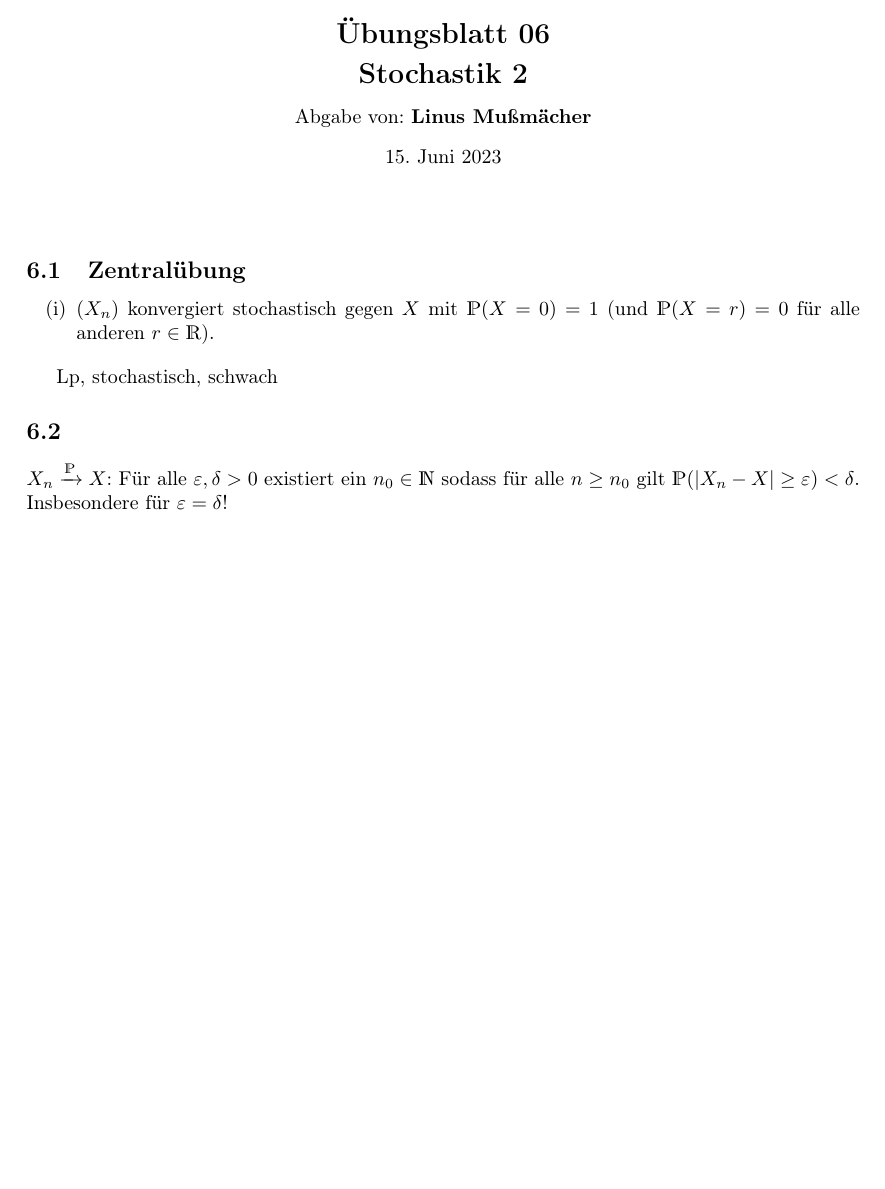
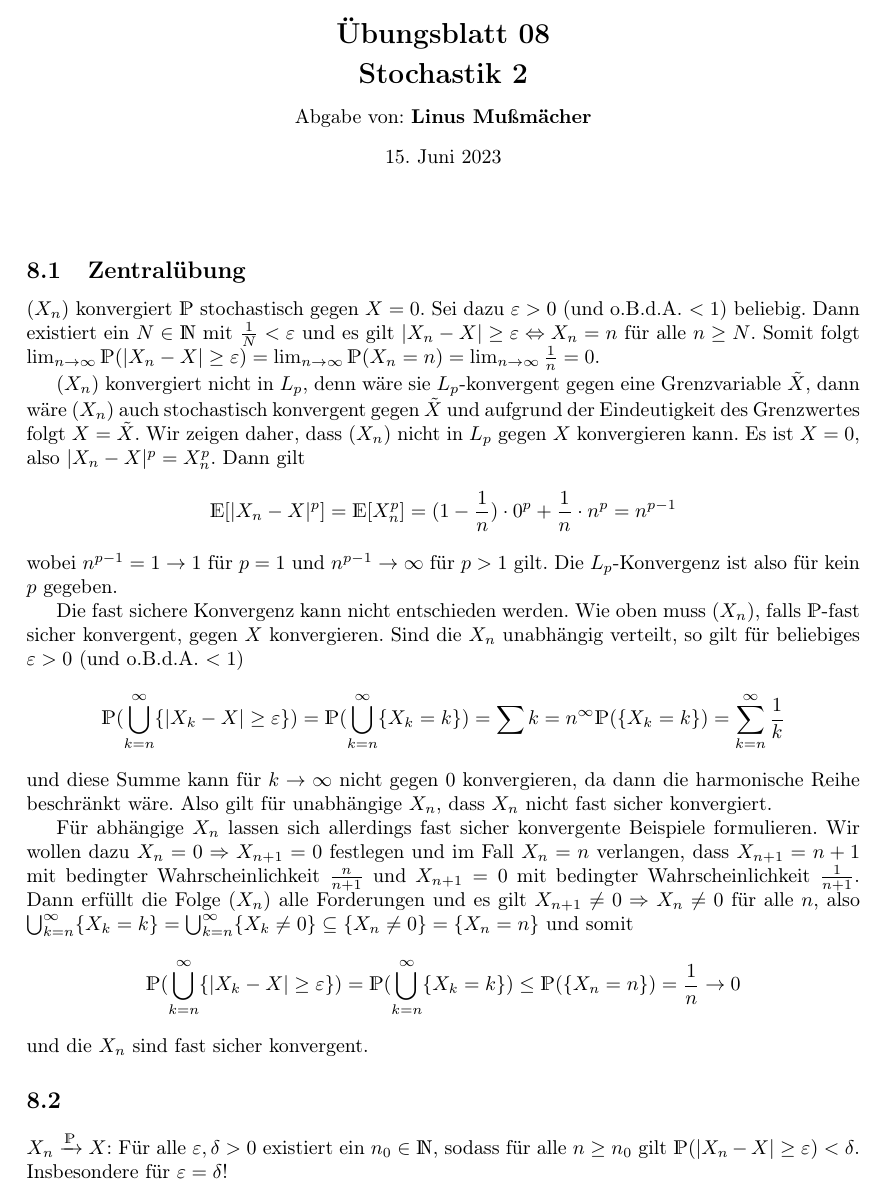
Before and after one commit to Linus-Mussmaecher/SS2323_Mathematik, a LaTeX problem sheet (stoch_exercises/U08/u08_sto.tex): part of the page before the commit and part of page 1 of 2 after it, cut so that both start at the same text, the shorter picture padded with empty space. Compiled offline with pdfLaTeX.

Commit message:
Stoch 08-01

```diff
--- a/stoch_exercises/U08/u08_sto.tex
+++ b/stoch_exercises/U08/u08_sto.tex
@@ -4,7 +4,7 @@
 
 \def\lecture{Stochastik 2}
 \def\authors{Linus Mußmächer}
-\def\sheetNumber{06}
+\def\sheetNumber{08}
 %\def\sumPoints{30}
 
 % --- PREAMBLE ---
@@ -20,15 +20,39 @@
 
 \subsection{Zentralübung}
 
-\begin{enumerate}
-    \item $(X_n)$ konvergiert stochastisch gegen $X$ mit $\mathds{P}(X = 0) = 1$ (und $\mathds{P}(X = r) = 0$ für alle anderen $r \in \mathds{R}$).
-\end{enumerate}
+$(X_n)$ konvergiert $\mathds{P}$ stochastisch gegen $X = 0$.
+Sei dazu $\epsilon > 0$ (und o.B.d.A. $< 1$) beliebig.
+Dann existiert ein $N \in \mathds{N}$ mit $\frac{1}{N} < \epsilon$ und es gilt $|X_n - X| \geq \epsilon \iff X_n = n$ für alle $n \geq N$.
+Somit folgt $\lim_{n \to \infty} \mathds{P}(|X_n - X| \geq \epsilon) = \lim_{n \to \infty} \mathds{P}(X_n = n) = \lim_{n \to \infty} \frac{1}{n} = 0$.
 
-Lp, stochastisch, schwach
+$(X_n)$ konvergiert nicht in $L_p$, denn wäre sie $L_p$-konvergent gegen eine Grenzvariable $\tilde{X}$, dann wäre $(X_n)$ auch stochastisch konvergent gegen $\tilde{X}$ und aufgrund der Eindeutigkeit des Grenzwertes folgt $X = \tilde{X}$.
+Wir zeigen daher, dass $(X_n)$ nicht in $L_p$ gegen $X$ konvergieren kann. Es ist $X = 0$, also $|X_n - X|^p = X_n^p$. Dann gilt
+\begin{equation*}
+    \mathds{E}[|X_n - X|^p] = \mathds{E}[X_n^p] = (1 - \frac{1}{n}) \cdot 0^p + \frac{1}{n} \cdot n^p = n^{p-1}
+\end{equation*}
+wobei $n^{p-1} = 1 \to 1$ für $p =1$ und $n^{p-1} \to \infty$ für $p > 1$ gilt.
+Die $L_p$-Konvergenz ist also für kein $p$ gegeben.
+
+Die fast sichere Konvergenz kann nicht entschieden werden.
+Wie oben muss $(X_n)$, falls $\mathds{P}$-fast sicher konvergent, gegen $X$ konvergieren.
+ Sind die $X_n$ unabhängig verteilt, so gilt für beliebiges $\epsilon > 0$ (und o.B.d.A. $< 1$)
+\begin{equation*}
+    \mathds{P}(\bigcup_{k = n}^\infty \{|X_k - X| \geq \epsilon\}) =  \mathds{P}(\bigcup_{k = n}^\infty \{ X_k = k\} ) = \sum{k = n}^\infty \mathds{P}(\{ X_k = k\} ) = \sum_{k = n}^{\infty} \frac{1}{k}
+\end{equation*}
+und diese Summe kann für $k \to \infty$ nicht gegen $0$ konvergieren, da dann die harmonische Reihe beschränkt wäre.
+Also gilt für unabhängige $X_n$, dass $X_n$ nicht fast sicher konvergiert.
+
+Für abhängige $X_n$ lassen sich allerdings fast sicher konvergente Beispiele formulieren.
+Wir wollen dazu $X_n = 0 \then X_{n+1} =0$ festlegen und im Fall $X_n = n$ verlangen, dass $X_{n+1} = n+1$ mit bedingter Wahrscheinlichkeit $\frac{n}{n+1}$ und $X_{n+1} = 0$ mit bedingter Wahrscheinlichkeit $\frac{1}{n+1}$.
+Dann erfüllt die Folge $(X_n)$ alle Forderungen und es gilt $X_{n+1} \neq 0 \then X_n \neq 0$ für alle $n$, also $\bigcup_{k = n}^\infty \{ X_k = k\} = \bigcup_{k = n}^\infty \{ X_k \neq 0\} \subseteq \{X_n \neq 0\} = \{X_n = n\}$ und somit
+\begin{equation*}
+    \mathds{P}(\bigcup_{k = n}^\infty \{|X_k - X| \geq \epsilon\}) =  \mathds{P}(\bigcup_{k = n}^\infty \{ X_k = k\} ) \leq \mathds{P}(\{X_n = n\}) = \frac{1}{n} \to 0
+\end{equation*}
+und die $X_n$ sind fast sicher konvergent.
 
 \subsection{}
 
-$X_n \xrightarrow{\mathds{P}} X$: Für alle $\epsilon, \delta > 0$ existiert ein $n_0 \in \mathds{N}$ sodass für alle $n \geq n_0$ gilt $\mathds{P}(|X_n - X| \geq \epsilon ) < \delta$. Insbesondere für $\epsilon = \delta$!
+$X_n \xrightarrow{\mathds{P}} X$: Für alle $\epsilon, \delta > 0$ existiert ein $n_0 \in \mathds{N}$, sodass für alle $n \geq n_0$ gilt $\mathds{P}(|X_n - X| \geq \epsilon ) < \delta$. Insbesondere für $\epsilon = \delta$!
 
 \subsection{}
 
```
Also changed, not shown: stoch_exercises/U08/u08_sto.pdf (added).
